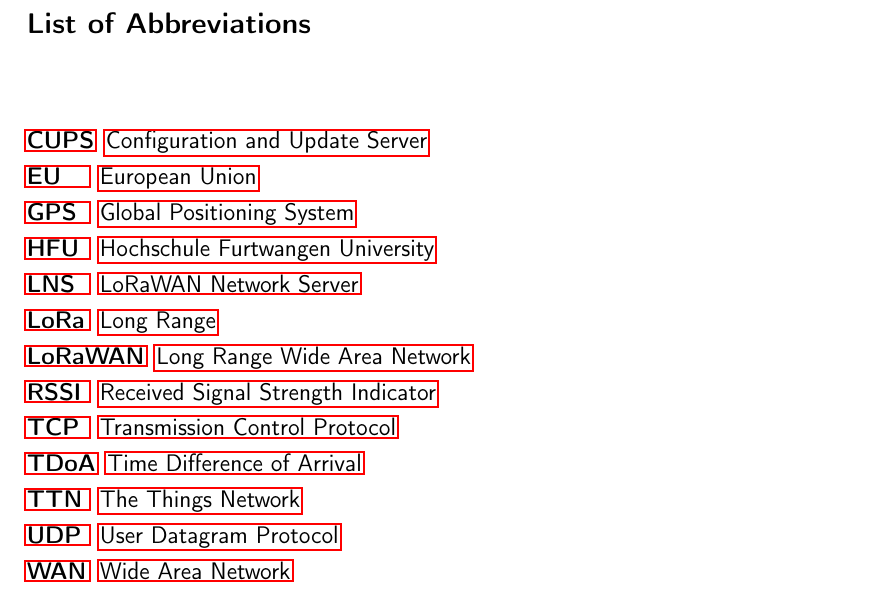
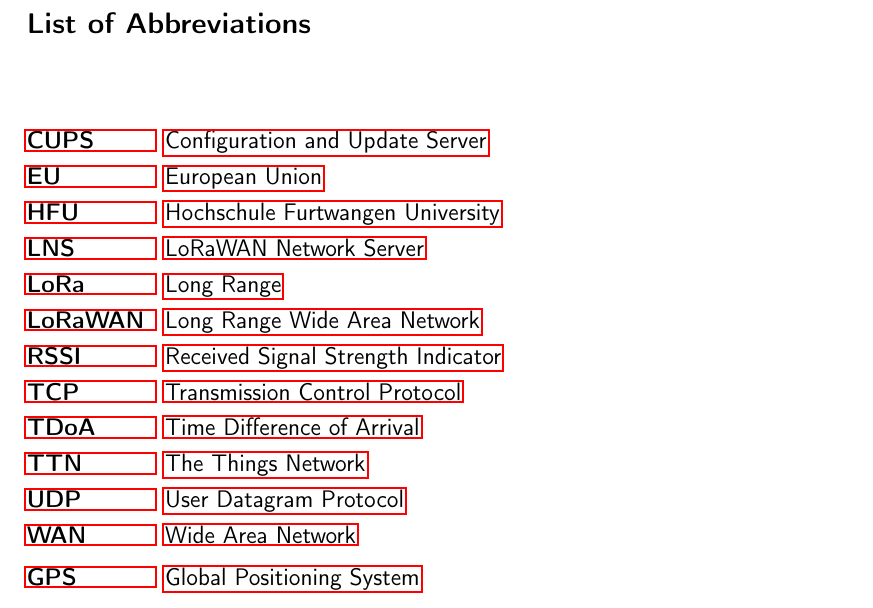
Before and after one commit to Bassadin/Master-Thesis-INM, a LaTeX thesis (thesis/main.tex, which reads thesis/framework/abbreviations.tex): part of page 13 of 31, cut so that both start at the same text. Compiled offline with pdfLaTeX.

Commit message:
split abbreviations into gps specific ones and genereal

```diff
--- a/thesis/framework/abbreviations.tex
+++ b/thesis/framework/abbreviations.tex
@@ -1,11 +1,13 @@
 \chapter*{List of Abbreviations\markboth{List of Abbreviations}}
 \addcontentsline{toc}{chapter}{List of Abbreviations}
 
-\begin{acronym}[HFU  ] % [HFU  ] controls the width in the list of abbreviations, replace this with your longest acronym
+% General
+\begin{acronym}[LoRaWAN  ] % [LoRaWAN  ] controls the width in the list of abbreviations, replace this with your longest acronym
+    \acro{ABP}{Activation by Personalization}
+    \acro{API}{Application Programming Interface}
+    \acro{CSS}{Chirp Spread Spectrum}
     \acro{CUPS}{Configuration and Update Server}
     \acro{EU}{European Union}
-    \acro{GPS}{Global Positioning System}
-    \acro{GNSS}{Global Navigation Satellite System}
     \acro{HFU}{Hochschule Furtwangen University}
     \acro{IoT}{Internet of Things}
     \acro{LNS}{LoRaWAN Network Server}
@@ -13,14 +15,25 @@
     \acro{LoRaWAN}{Long Range Wide Area Network}
     \acro{LPWAN}{Low Power Wide Area Network}
     \acro{OTA}{Over the Air}
+    \acro{OTAA}{Over the Air Activation}
     \acro{RF}{Radio Frequency}
     \acro{RSSI}{Received Signal Strength Indicator}
     \acro{SNR}{Signal to Noise Ratio}
     \acro{TCP}{Transmission Control Protocol}
     \acro{TDoA}{Time Difference of Arrival}
-    \acro{TOF}{Time of Flight}
+    \acro{ToA}{Time of Arrival}
     \acro{TTFF}{Time to First Fix}
     \acro{TTN}{The Things Network}
     \acro{UDP}{User Datagram Protocol}
     \acro{WAN}{Wide Area Network}
 \end{acronym}
+
+% GPS specific
+\begin{acronym}[LoRaWAN  ] % [LoRaWAN  ] controls the width in the list of abbreviations, replace this with your longest acronym
+    \acro{GPS}{Global Positioning System}
+    \acro{GNSS}{Global Navigation Satellite System}
+    \acro{GLONASS}{Global Navigation Satellite System}
+    \acro{GALILEO}{Global Navigation Satellite System}
+    \acro{SPS}{Standard Positioning Service}
+    \acro{PPS}{Precise Positioning Service}
+\end{acronym}
```
